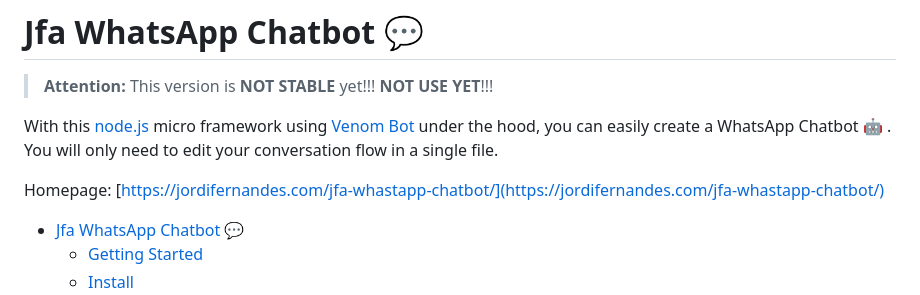
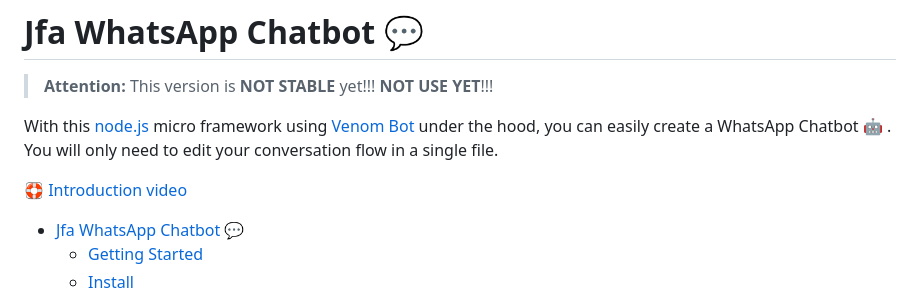
Before and after one commit to jfadev/jfa-whatsapp-chatbot, a Markdown page: README.md, the part around the change printed below. Drawn GitHub-style.

```diff
--- a/README.md
+++ b/README.md
@@ -8,7 +8,7 @@ With this [node.js](https://nodejs.org/) micro framework using [Venom Bot](https
 you can easily create a WhatsApp Chatbot 🤖 .
 You will only need to edit your conversation flow in a single file.
 
-Homepage: [https://jordifernandes.com/jfa-whastapp-chatbot/](https://jordifernandes.com/jfa-whastapp-chatbot/)
+🛟 [Introduction video](https://www.youtube.com/watch?v=5x4drPdTzLA)
 
 
 - [Jfa WhatsApp Chatbot 💬](#jfa-whatsapp-chatbot-)
```
Also changed, not shown: other parts of README.md (+2 -0 lines).
